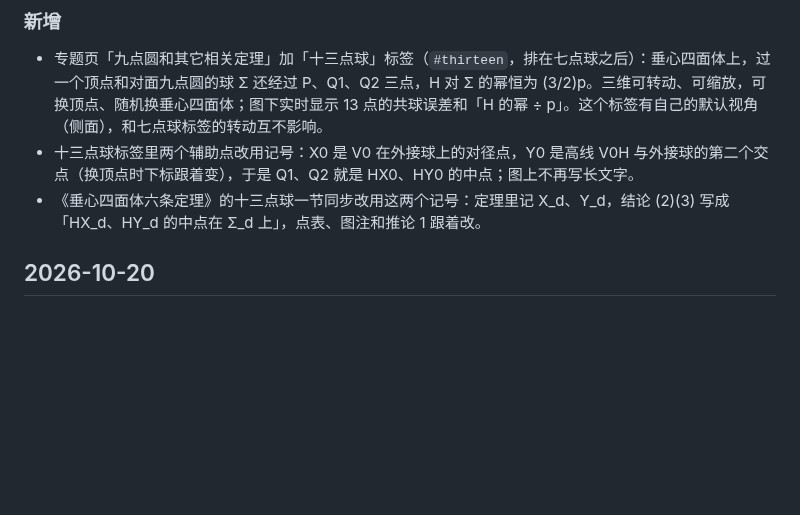
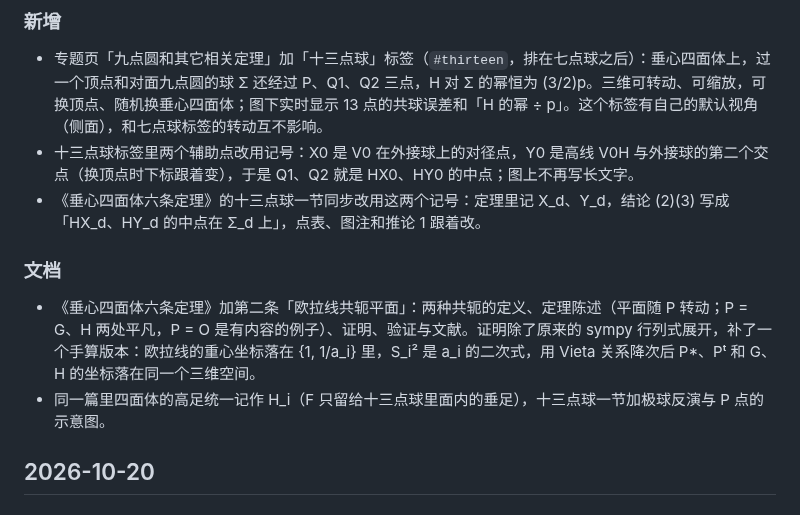
Before and after one commit to dongzhang84/geometry-atlas, a Markdown page: CHANGELOG.md, the part around the change. Rendered like a GitHub page; blank space fills up the shorter version.

Commit message:
docs: 垂心四面体六条定理加第二条「欧拉线共轭平面」，补手算证明
Co-Authored-By: Claude Opus 5.5 <noreply@anthropic.com>

```diff
--- a/CHANGELOG.md
+++ b/CHANGELOG.md
@@ -41,6 +41,10 @@
 - 专题页「九点圆和其它相关定理」加「十三点球」标签（`#thirteen`，排在七点球之后）：垂心四面体上，过一个顶点和对面九点圆的球 Σ 还经过 P、Q1、Q2 三点，H 对 Σ 的幂恒为 (3/2)p。三维可转动、可缩放，可换顶点、随机换垂心四面体；图下实时显示 13 点的共球误差和「H 的幂 ÷ p」。这个标签有自己的默认视角（侧面），和七点球标签的转动互不影响。
 - 十三点球标签里两个辅助点改用记号：X0 是 V0 在外接球上的对径点，Y0 是高线 V0H 与外接球的第二个交点（换顶点时下标跟着变），于是 Q1、Q2 就是 HX0、HY0 的中点；图上不再写长文字。
 - 《垂心四面体六条定理》的十三点球一节同步改用这两个记号：定理里记 X_d、Y_d，结论 (2)(3) 写成「HX_d、HY_d 的中点在 Σ_d 上」，点表、图注和推论 1 跟着改。
+
+### 文档
+- 《垂心四面体六条定理》加第二条「欧拉线共轭平面」：两种共轭的定义、定理陈述（平面随 P 转动；P = G、H 两处平凡，P = O 是有内容的例子）、证明、验证与文献。证明除了原来的 sympy 行列式展开，补了一个手算版本：欧拉线的重心坐标落在 {1, 1/a_i} 里，S_i² 是 a_i 的二次式，用 Vieta 关系降次后 P*、Pᵗ 和 G、H 的坐标落在同一个三维空间。
+- 同一篇里四面体的高足统一记作 H_i（F 只留给十三点球里面内的垂足），十三点球一节加极球反演与 P 点的示意图。
 
 ## 2026-10-20
 
```
Also changed, not shown: docs/垂心四面体六条定理.md (+63 -2 lines).
